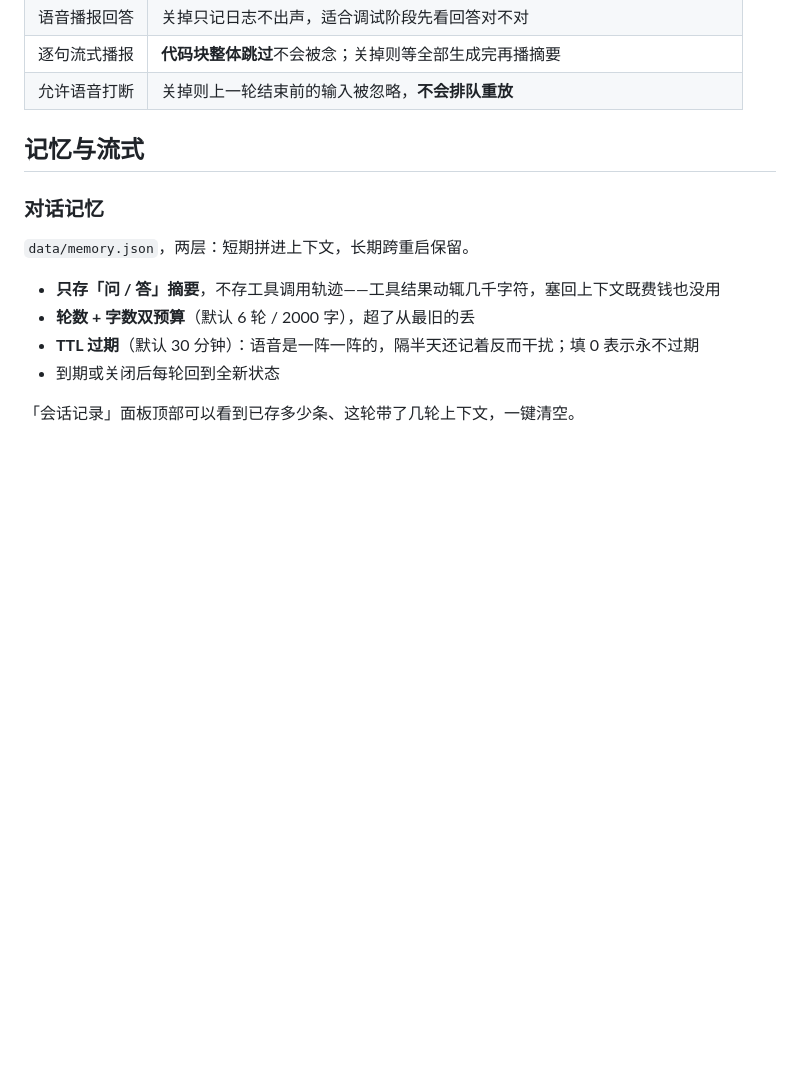
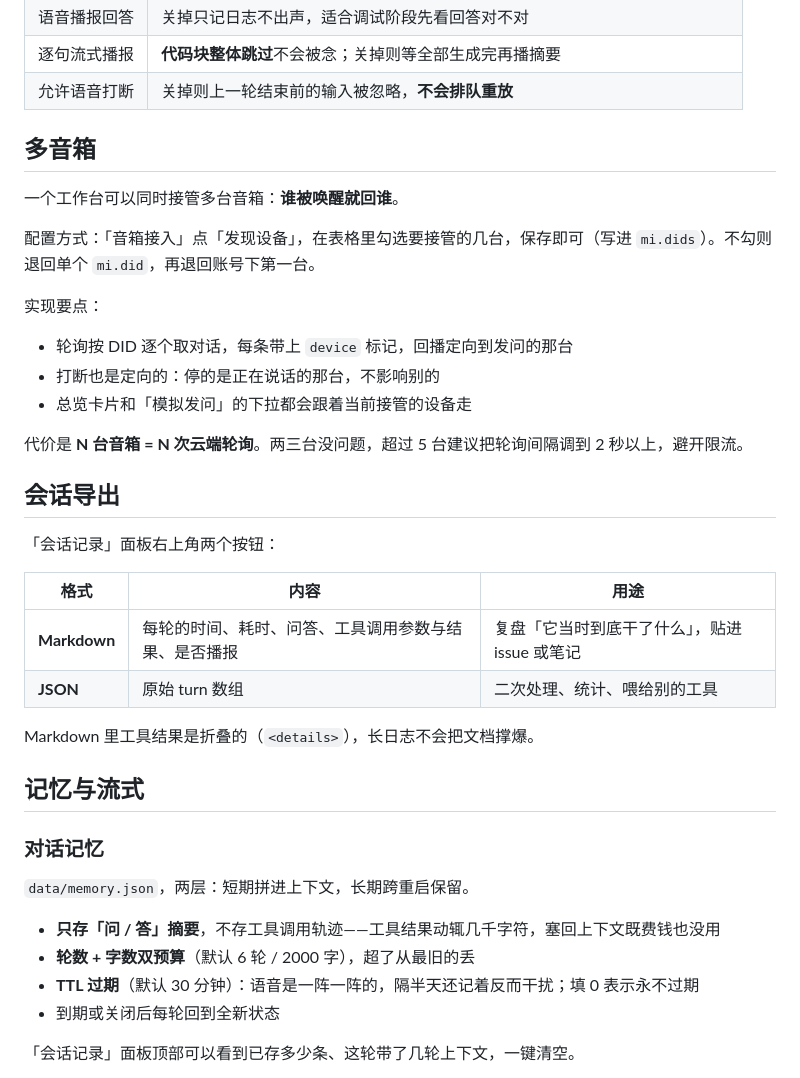
Before and after one commit to YiIimini/xiaoai-console, a Markdown page: README.md, the part around one of its changes. Rendered like a GitHub page; blank space fills up the shorter version.

```diff
--- a/README.md
+++ b/README.md
@@ -203,6 +208,31 @@ XIAOAI_PORT=8899 ./start.sh   # 指定端口
 | 语音播报回答 | 关掉只记日志不出声，适合调试阶段先看回答对不对 |
 | 逐句流式播报 | **代码块整体跳过**不会被念；关掉则等全部生成完再播摘要 |
 | 允许语音打断 | 关掉则上一轮结束前的输入被忽略，**不会排队重放** |
+
+## 多音箱
+
+一个工作台可以同时接管多台音箱：**谁被唤醒就回谁**。
+
+配置方式：「音箱接入」点「发现设备」，在表格里勾选要接管的几台，保存即可（写进 `mi.dids`）。不勾则退回单个 `mi.did`，再退回账号下第一台。
+
+实现要点：
+
+- 轮询按 DID 逐个取对话，每条带上 `device` 标记，回播定向到发问的那台
+- 打断也是定向的：停的是正在说话的那台，不影响别的
+- 总览卡片和「模拟发问」的下拉都会跟着当前接管的设备走
+
+代价是 **N 台音箱 = N 次云端轮询**。两三台没问题，超过 5 台建议把轮询间隔调到 2 秒以上，避开限流。
+
+## 会话导出
+
+「会话记录」面板右上角两个按钮：
+
+| 格式 | 内容 | 用途 |
+|---|---|---|
+| **Markdown** | 每轮的时间、耗时、问答、工具调用参数与结果、是否播报 | 复盘「它当时到底干了什么」，贴进 issue 或笔记 |
+| **JSON** | 原始 turn 数组 | 二次处理、统计、喂给别的工具 |
+
+Markdown 里工具结果是折叠的（`<details>`），长日志不会把文档撑爆。
 
 ## 记忆与流式
 
```
Also changed, not shown: other parts of README.md (+9 -2 lines), screenshots/ui-multi.png (added), screenshots/ui-overview.png, 10 other files.
